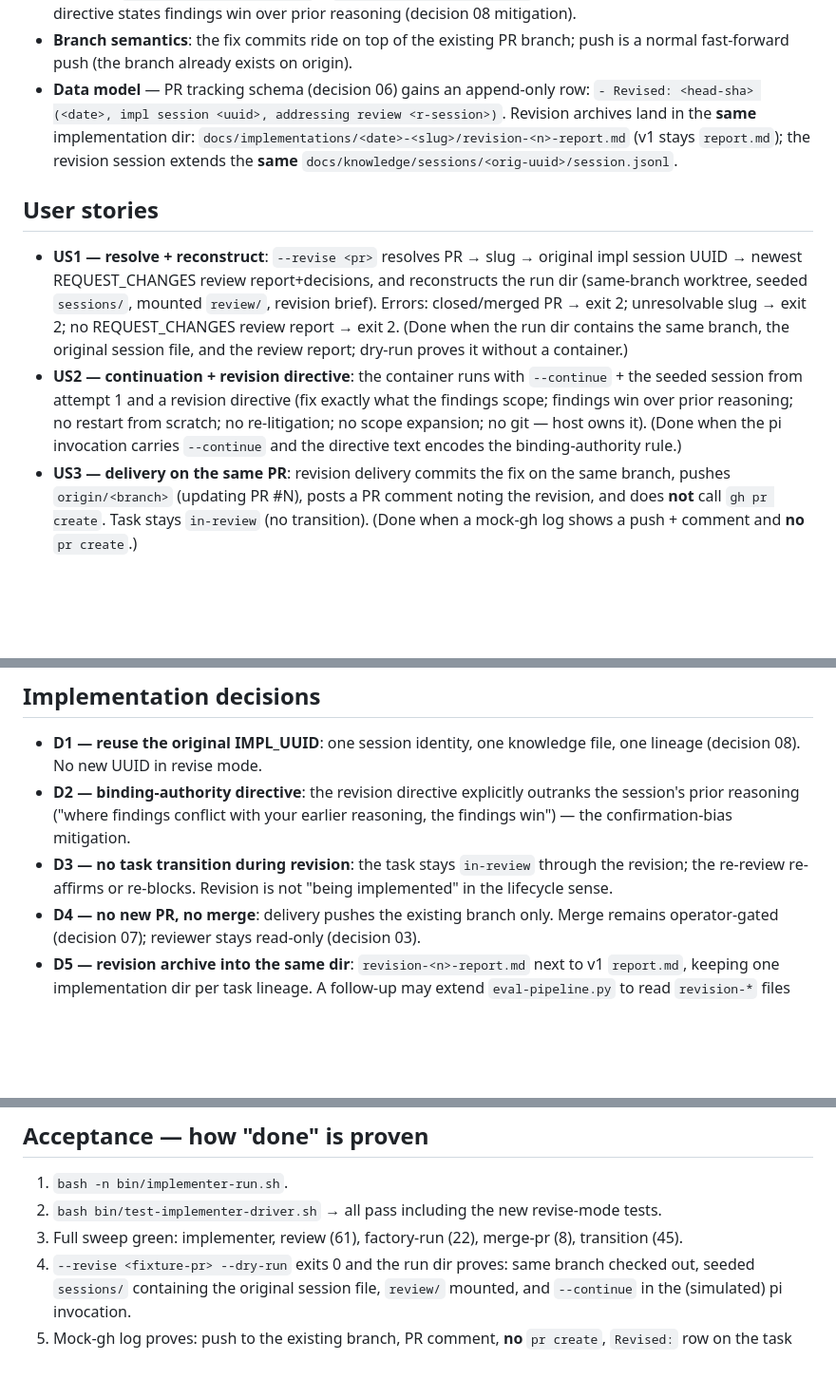
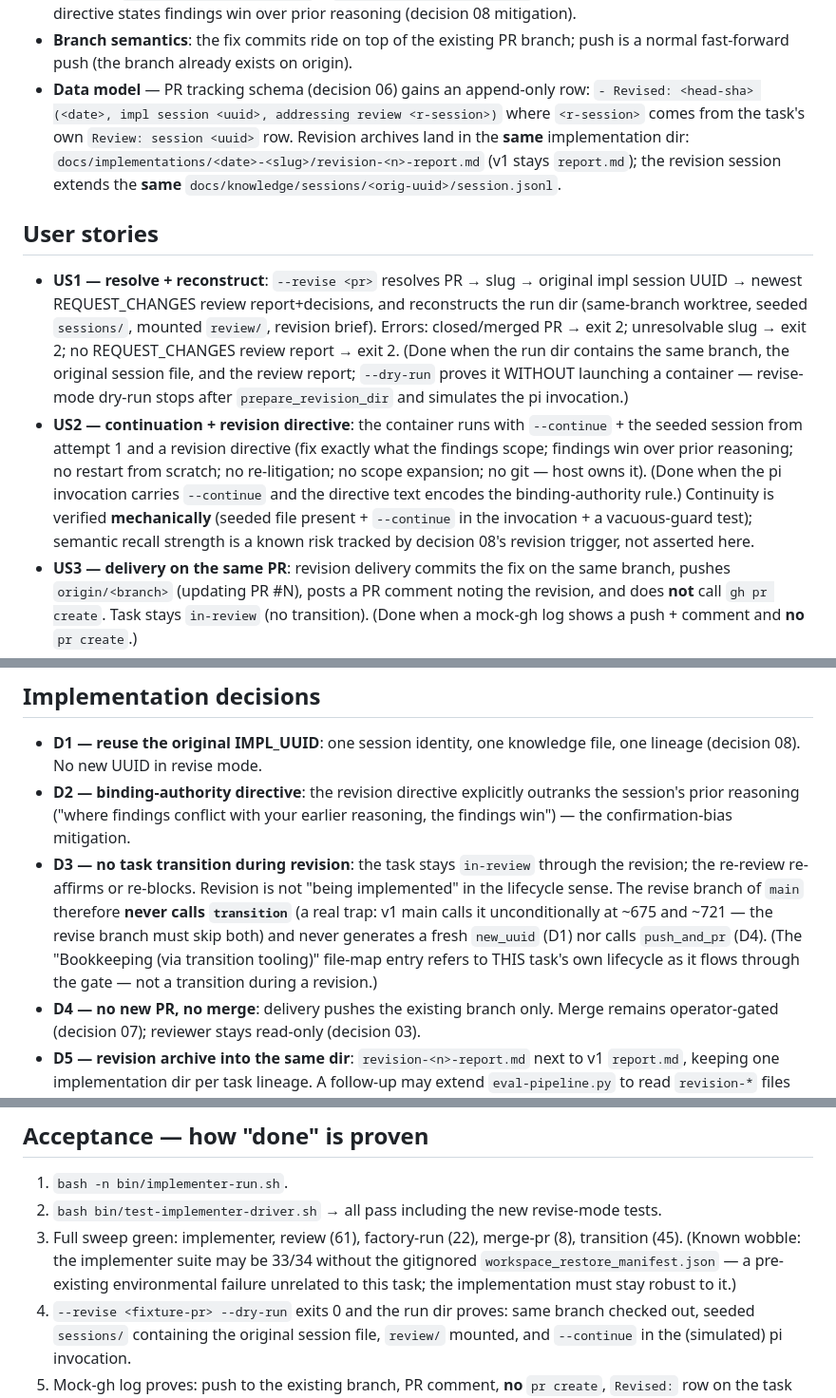
Before and after one commit to ak47-arch/workspace, a Markdown page: docs/prd-queue/2026-08-14-implementer-revision-mode.md, 3 parts joined by grey strips. Shown at 95% size. Drawn GitHub-style; blank space fills up the shorter version.

Commit message:
prd(implementer-revision-mode): apply 7 gate advisories + flip to Final (prd-reviewer VERDICT: READY, 0 blocking)

```diff
--- a/docs/prd-queue/2026-08-14-implementer-revision-mode.md
+++ b/docs/prd-queue/2026-08-14-implementer-revision-mode.md
@@ -82,7 +82,8 @@ bin/implementer-run.sh --revise <pr>
 - **Branch semantics**: the fix commits ride on top of the existing PR branch;
   push is a normal fast-forward push (the branch already exists on origin).
 - **Data model** — PR tracking schema (decision 06) gains an append-only row:
-  `- Revised: <head-sha> (<date>, impl session <uuid>, addressing review <r-session>)`.
+  `- Revised: <head-sha> (<date>, impl session <uuid>, addressing review <r-session>)`
+  where `<r-session>` comes from the task's own `Review: session <uuid>` row.
   Revision archives land in the **same** implementation dir:
   `docs/implementations/<date>-<slug>/revision-<n>-report.md` (v1 stays
   `report.md`); the revision session extends the **same**
@@ -96,13 +97,17 @@ bin/implementer-run.sh --revise <pr>
   `review/`, revision brief). Errors: closed/merged PR → exit 2; unresolvable
   slug → exit 2; no REQUEST_CHANGES review report → exit 2. (Done when the run
   dir contains the same branch, the original session file, and the review
-  report; dry-run proves it without a container.)
+  report; `--dry-run` proves it WITHOUT launching a container — revise-mode
+  dry-run stops after `prepare_revision_dir` and simulates the pi invocation.)
 - **US2 — continuation + revision directive**: the container runs with
   `--continue` + the seeded session from attempt 1 and a revision directive
   (fix exactly what the findings scope; findings win over prior reasoning; no
   restart from scratch; no re-litigation; no scope expansion; no git — host
   owns it). (Done when the pi invocation carries `--continue` and the directive
-  text encodes the binding-authority rule.)
+  text encodes the binding-authority rule.) Continuity is verified
+  **mechanically** (seeded file present + `--continue` in the invocation + a
+  vacuous-guard test); semantic recall strength is a known risk tracked by
+  decision 08's revision trigger, not asserted here.
 - **US3 — delivery on the same PR**: revision delivery commits the fix on the
   same branch, pushes `origin/<branch>` (updating PR #N), posts a PR comment
   noting the revision, and does **not** call `gh pr create`. Task stays
@@ -130,7 +135,13 @@ bin/implementer-run.sh --revise <pr>
   earlier reasoning, the findings win") — the confirmation-bias mitigation.
 - **D3 — no task transition during revision**: the task stays `in-review`
   through the revision; the re-review re-affirms or re-blocks. Revision is not
-  "being implemented" in the lifecycle sense.
+  "being implemented" in the lifecycle sense. The revise branch of `main`
+  therefore **never calls `transition`** (a real trap: v1 main calls it
+  unconditionally at ~675 and ~721 — the revise branch must skip both) and
+  never generates a fresh `new_uuid` (D1) nor calls `push_and_pr` (D4).
+  (The "Bookkeeping (via transition tooling)" file-map entry refers to THIS
+  task's own lifecycle as it flows through the gate — not a transition during
+  a revision.)
 - **D4 — no new PR, no merge**: delivery pushes the existing branch only.
   Merge remains operator-gated (decision 07); reviewer stays read-only
   (decision 03).
@@ -184,7 +195,10 @@ bin/implementer-run.sh --revise <pr>
 2. `bash bin/test-implementer-driver.sh` → all pass including the new
    revise-mode tests.
 3. Full sweep green: implementer, review (61), factory-run (22), merge-pr (8),
-   transition (45).
+   transition (45). (Known wobble: the implementer suite may be 33/34 without
+   the gitignored `workspace_restore_manifest.json` — a pre-existing
+   environmental failure unrelated to this task; the implementation must stay
+   robust to it.)
 4. `--revise <fixture-pr> --dry-run` exits 0 and the run dir proves: same
    branch checked out, seeded `sessions/` containing the original session file,
    `review/` mounted, and `--continue` in the (simulated) pi invocation.
```
Also changed, not shown: other parts of docs/prd-queue/2026-08-14-implementer-revision-mode.md (+1 -1 lines).
